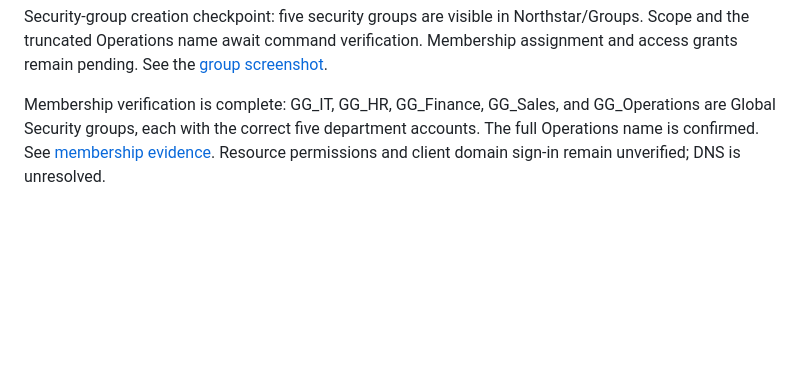
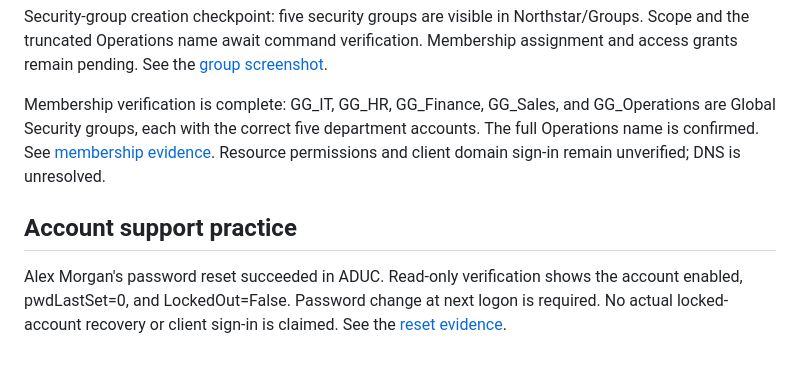
Before and after one commit to Thomas1255/IT-home-lab, a Markdown page: docs/DIRECTORY.md, the part around the change. Drawn GitHub-style; blank space fills up the shorter version.

```diff
--- a/docs/DIRECTORY.md
+++ b/docs/DIRECTORY.md
@@ -34,3 +34,7 @@ Follow-up screenshot evidence verifies five user objects in each of IT, HR, Fina
 Security-group creation checkpoint: five security groups are visible in Northstar/Groups. Scope and the truncated Operations name await command verification. Membership assignment and access grants remain pending. See the [group screenshot](images/department-security-groups.png).
 
 Membership verification is complete: GG_IT, GG_HR, GG_Finance, GG_Sales, and GG_Operations are Global Security groups, each with the correct five department accounts. The full Operations name is confirmed. See [membership evidence](images/department-memberships.png). Resource permissions and client domain sign-in remain unverified; DNS is unresolved.
+
+## Account support practice
+
+Alex Morgan's password reset succeeded in ADUC. Read-only verification shows the account enabled, pwdLastSet=0, and LockedOut=False. Password change at next logon is required. No actual locked-account recovery or client sign-in is claimed. See the [reset evidence](EVIDENCE.md#password-reset-verification).
```
Also changed, not shown: docs/EVIDENCE.md (+8 -0 lines), docs/images/password-reset-confirmation.png (added), docs/images/password-reset-verification.png (added).
